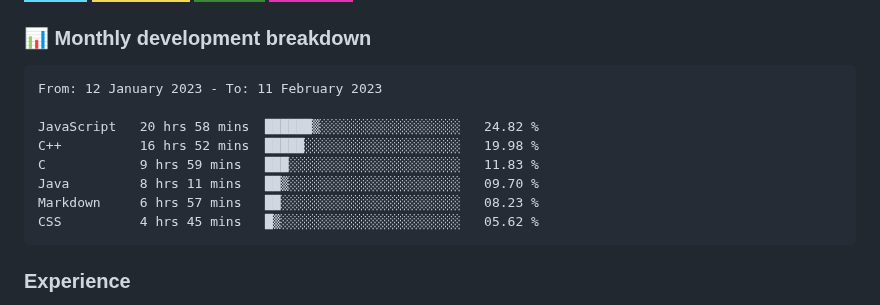
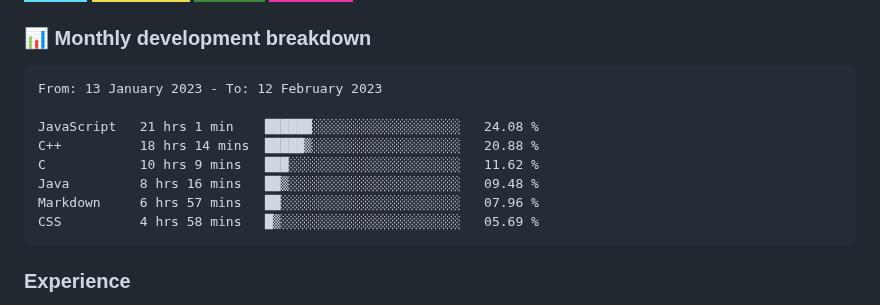
Before and after one commit to hesbon-osoro/hesbon-osoro, a Markdown page: README.md, the part around the change. Rendered like a GitHub page; badges without logos.

Commit message:
Updated waka-readme graph with new metrics

````diff
--- a/README.md
+++ b/README.md
@@ -35,14 +35,14 @@ I have deployed several sites some of which am showcasing in the <a href="#sampl
 <!--START_SECTION:waka-->
 
 ```text
-From: 12 January 2023 - To: 11 February 2023
+From: 13 January 2023 - To: 12 February 2023
 
-JavaScript   20 hrs 58 mins  ██████▒░░░░░░░░░░░░░░░░░░   24.82 %
-C++          16 hrs 52 mins  █████░░░░░░░░░░░░░░░░░░░░   19.98 %
-C            9 hrs 59 mins   ███░░░░░░░░░░░░░░░░░░░░░░   11.83 %
-Java         8 hrs 11 mins   ██▒░░░░░░░░░░░░░░░░░░░░░░   09.70 %
-Markdown     6 hrs 57 mins   ██░░░░░░░░░░░░░░░░░░░░░░░   08.23 %
-CSS          4 hrs 45 mins   █▒░░░░░░░░░░░░░░░░░░░░░░░   05.62 %
+JavaScript   21 hrs 1 min    ██████░░░░░░░░░░░░░░░░░░░   24.08 %
+C++          18 hrs 14 mins  █████▒░░░░░░░░░░░░░░░░░░░   20.88 %
+C            10 hrs 9 mins   ███░░░░░░░░░░░░░░░░░░░░░░   11.62 %
+Java         8 hrs 16 mins   ██▒░░░░░░░░░░░░░░░░░░░░░░   09.48 %
+Markdown     6 hrs 57 mins   ██░░░░░░░░░░░░░░░░░░░░░░░   07.96 %
+CSS          4 hrs 58 mins   █▒░░░░░░░░░░░░░░░░░░░░░░░   05.69 %
 ```
 
 <!--END_SECTION:waka-->
````
